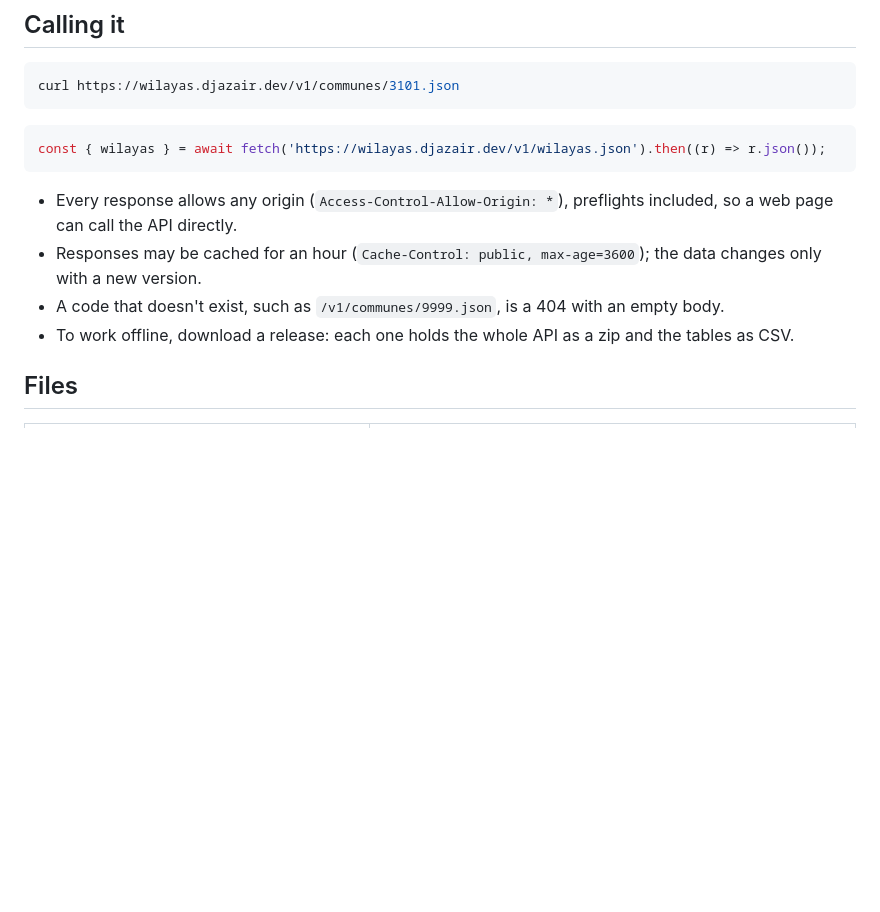
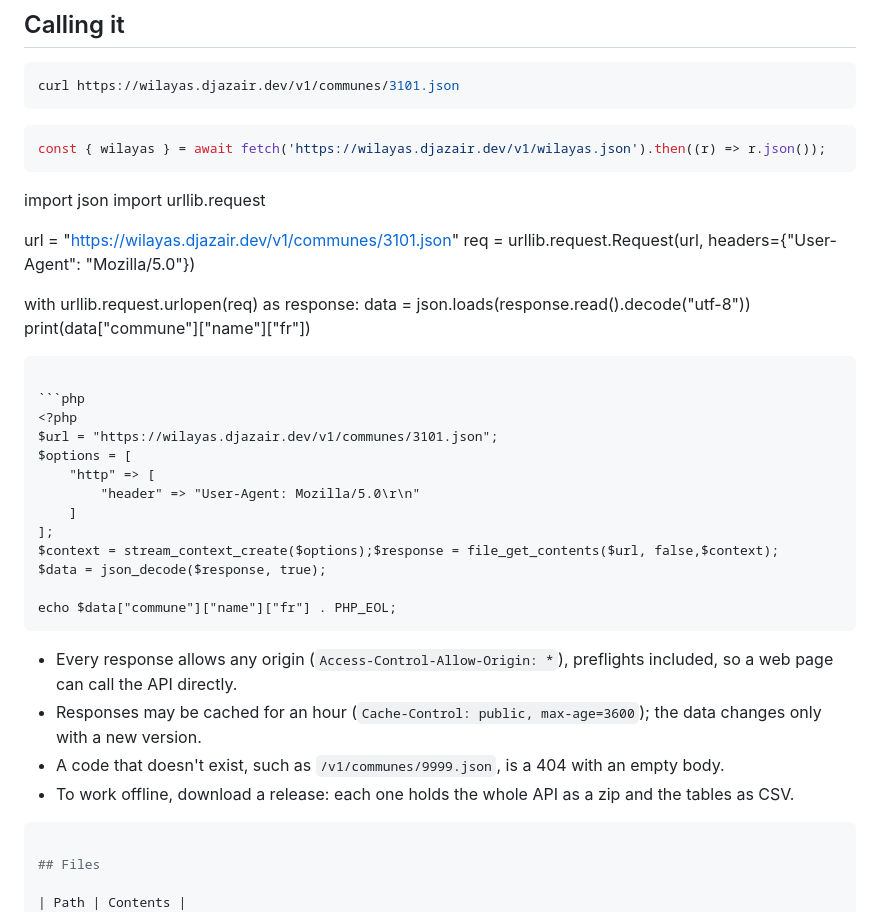
Before and after one commit to djazairdev/wilayas, a Markdown page: docs/api.md, the part around the change. Rendered like a GitHub page; blank space fills up the shorter version.

Commit message:
docs: add Python and PHP API usage examples (#12)

````diff
--- a/docs/api.md
+++ b/docs/api.md
@@ -19,11 +19,37 @@ curl https://wilayas.djazair.dev/v1/communes/3101.json
 ```js
 const { wilayas } = await fetch('https://wilayas.djazair.dev/v1/wilayas.json').then((r) => r.json());
 ```
+import json
+import urllib.request
+
+url = "https://wilayas.djazair.dev/v1/communes/3101.json"
+req = urllib.request.Request(url, headers={"User-Agent": "Mozilla/5.0"})
+
+with urllib.request.urlopen(req) as response:
+    data = json.loads(response.read().decode("utf-8"))
+    print(data["commune"]["name"]["fr"])
+```
+
+```php
+<?php
+$url = "https://wilayas.djazair.dev/v1/communes/3101.json";
+$options = [
+    "http" => [
+        "header" => "User-Agent: Mozilla/5.0\r\n"
+    ]
+];
+$context = stream_context_create($options);$response = file_get_contents($url, false,$context);
+$data = json_decode($response, true);
+
+echo $data["commune"]["name"]["fr"] . PHP_EOL;
+```
+
 
 - Every response allows any origin (`Access-Control-Allow-Origin: *`), preflights included, so a web page can call the API directly.
 - Responses may be cached for an hour (`Cache-Control: public, max-age=3600`); the data changes only with a new version.
 - A code that doesn't exist, such as `/v1/communes/9999.json`, is a 404 with an empty body.
 - To work offline, download a release: each one holds the whole API as a zip and the tables as CSV.
+```python
 
 ## Files
 
````
